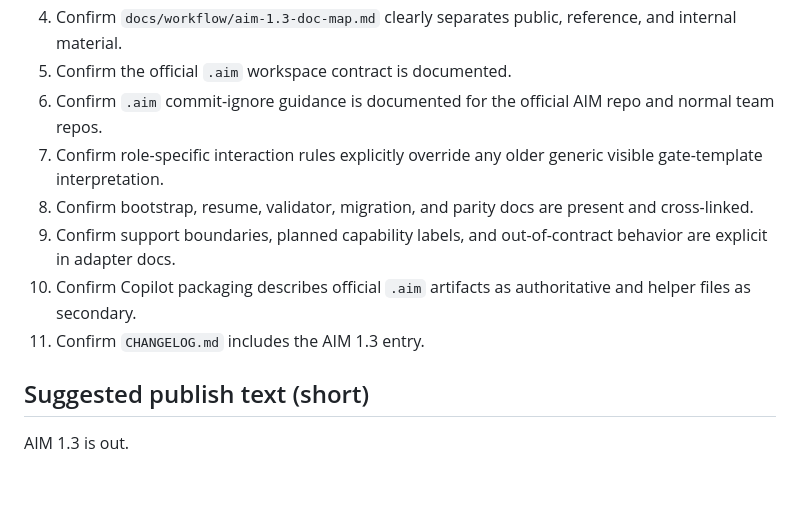
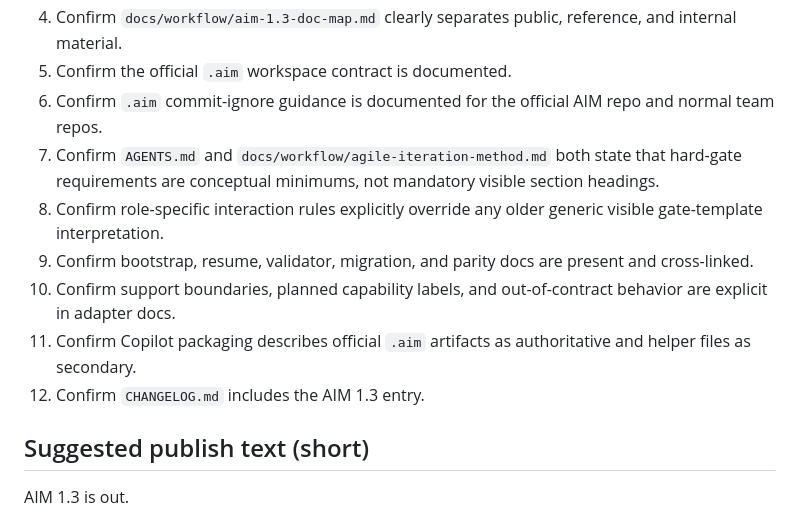
Before and after one commit to joneri/agile-iteration-method, a Markdown page: docs/workflow/release-aim-1.3.md, the part around the change. GitHub-like rendering; blank space fills up the shorter version.

```diff
--- a/docs/workflow/release-aim-1.3.md
+++ b/docs/workflow/release-aim-1.3.md
@@ -58,11 +58,12 @@ Main outcomes:
 4. Confirm `docs/workflow/aim-1.3-doc-map.md` clearly separates public, reference, and internal material.
 5. Confirm the official `.aim` workspace contract is documented.
 6. Confirm `.aim` commit-ignore guidance is documented for the official AIM repo and normal team repos.
-7. Confirm role-specific interaction rules explicitly override any older generic visible gate-template interpretation.
-8. Confirm bootstrap, resume, validator, migration, and parity docs are present and cross-linked.
-9. Confirm support boundaries, planned capability labels, and out-of-contract behavior are explicit in adapter docs.
-10. Confirm Copilot packaging describes official `.aim` artifacts as authoritative and helper files as secondary.
-11. Confirm `CHANGELOG.md` includes the AIM 1.3 entry.
+7. Confirm `AGENTS.md` and `docs/workflow/agile-iteration-method.md` both state that hard-gate requirements are conceptual minimums, not mandatory visible section headings.
+8. Confirm role-specific interaction rules explicitly override any older generic visible gate-template interpretation.
+9. Confirm bootstrap, resume, validator, migration, and parity docs are present and cross-linked.
+10. Confirm support boundaries, planned capability labels, and out-of-contract behavior are explicit in adapter docs.
+11. Confirm Copilot packaging describes official `.aim` artifacts as authoritative and helper files as secondary.
+12. Confirm `CHANGELOG.md` includes the AIM 1.3 entry.
 
 ## Suggested publish text (short)
 
```
Also changed, not shown: docs/workflow/agile-iteration-method.md (+24 -0 lines).
